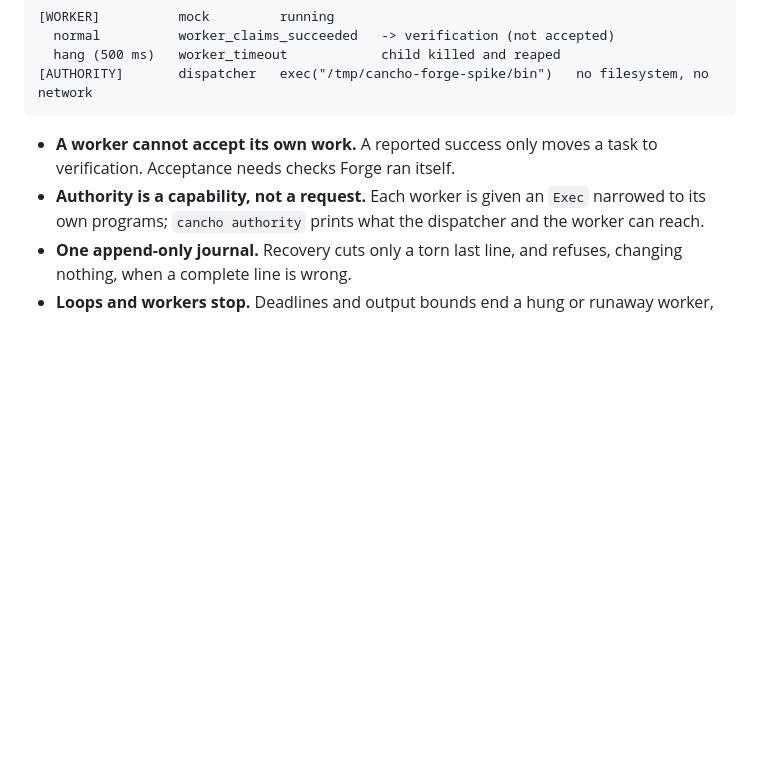
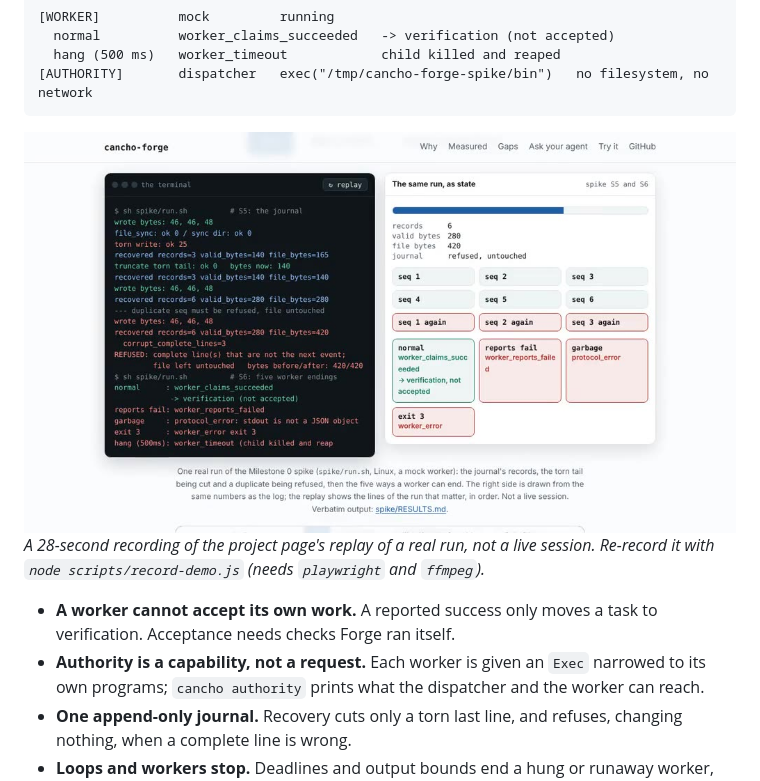
Before and after one commit to alpibrusl/cancho-forge, a Markdown page: README.md, the part around the change. Drawn GitHub-style; pictures changed too: docs/demo/forge-demo.poster.jpg (added); blank space fills up the shorter version.

````diff
--- a/README.md
+++ b/README.md
@@ -15,6 +15,9 @@ proposes and executes.
   hang (500 ms)   worker_timeout            child killed and reaped
 [AUTHORITY]       dispatcher   exec("/tmp/cancho-forge-spike/bin")   no filesystem, no network
 ```
+
+[![A 28-second recording of the demo](docs/demo/forge-demo.poster.jpg)](docs/demo/forge-demo.mp4)
+*A 28-second recording of the project page's replay of a real run, not a live session. Re-record it with `node scripts/record-demo.js` (needs `playwright` and `ffmpeg`).*
 
 - **A worker cannot accept its own work.** A reported success only moves a task
   to verification. Acceptance needs checks Forge ran itself.
````
Also changed, not shown: 4 other files.
